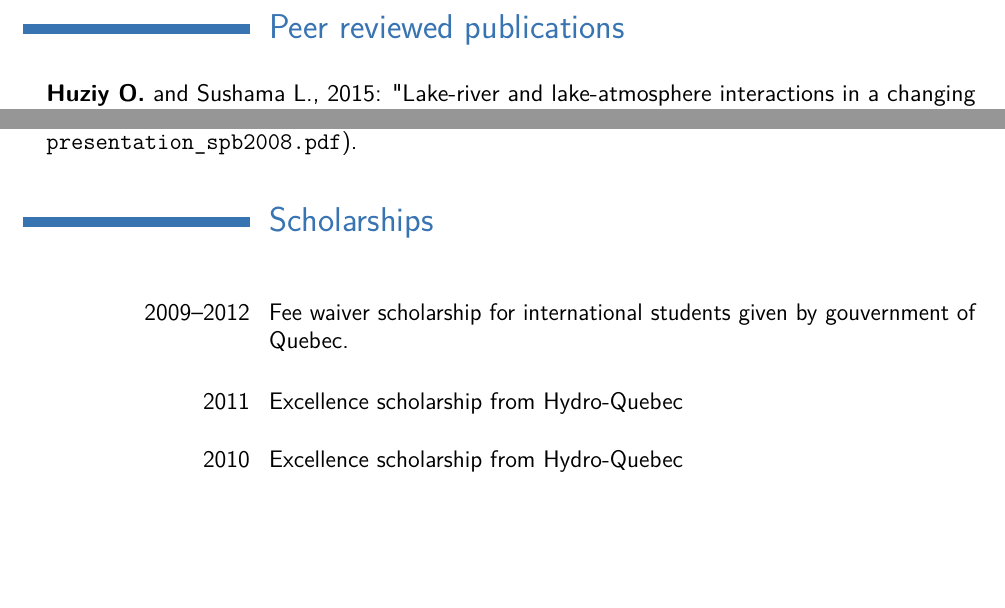
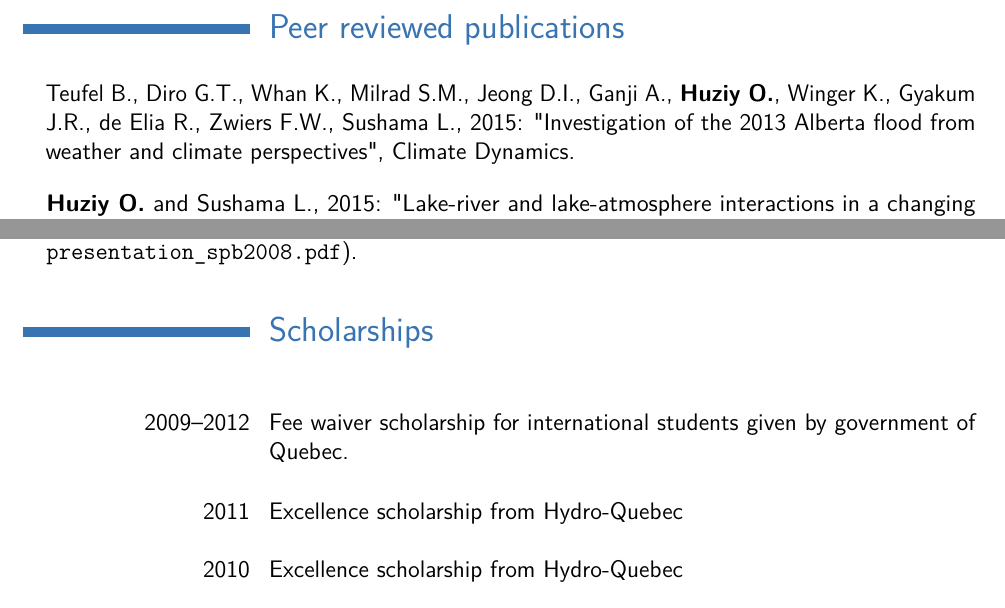
Before and after one commit to guziy/CV-latex, a LaTeX CV (cv-en.tex, which reads peer_reviewed.tex): two parts of pages 3 and 4 of 5, joined at a grey line, cut so that both start at the same text, the shorter picture padded with empty space. Compiled offline with pdfLaTeX.

Commit message:
update publications and fix a spelling error

```diff
--- a/cv-en.tex
+++ b/cv-en.tex
@@ -185,7 +185,7 @@ Responsibilities:
 \section{Scholarships}
 \vspace{\vertspace}
     \cvitem{2009--2012}{Fee waiver scholarship for international students given
-    by gouvernment of Quebec.}
+    by government of Quebec.}
     \cvitem{2011}{Excellence scholarship from Hydro-Quebec}
     \cvitem{2010}{Excellence scholarship from Hydro-Quebec}
     \cvitem{2009}{Excellence scholarship FARE}
--- a/peer_reviewed.tex
+++ b/peer_reviewed.tex
@@ -4,6 +4,11 @@
 {
 \renewcommand{\labelitemi}{}
 \begin{itemize}
+
+    \item Teufel B., Diro G.T., Whan K., Milrad S.M., Jeong D.I., Ganji A.,
+    \textbf{Huziy O.}, Winger K., Gyakum J.R., de Elia R., Zwiers F.W., Sushama
+    L., 2015: "Investigation of the 2013 Alberta flood from weather and climate
+    perspectives", Climate Dynamics.
 
     \item \textbf{Huziy O.} and Sushama L., 2015: "Lake-river and
     lake-atmosphere interactions in a changing climate over Northeast Canada",
```
